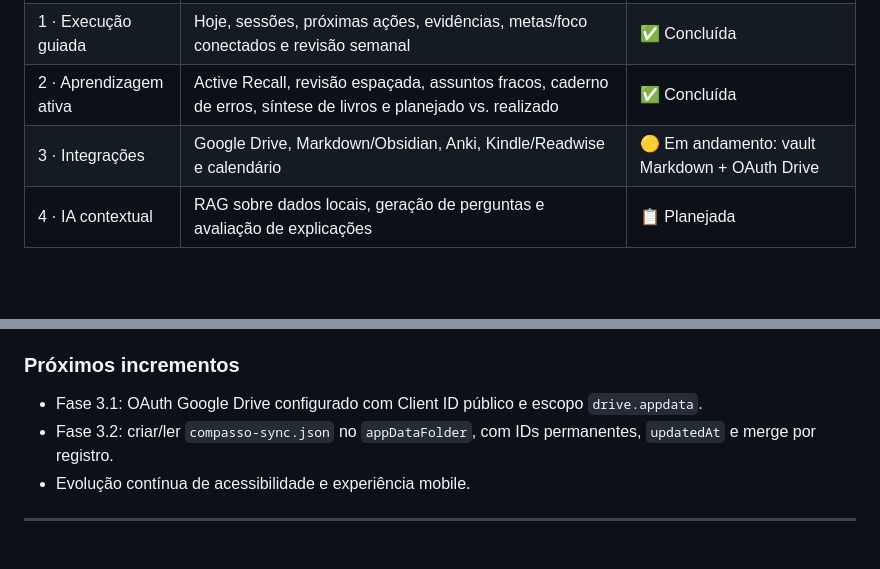
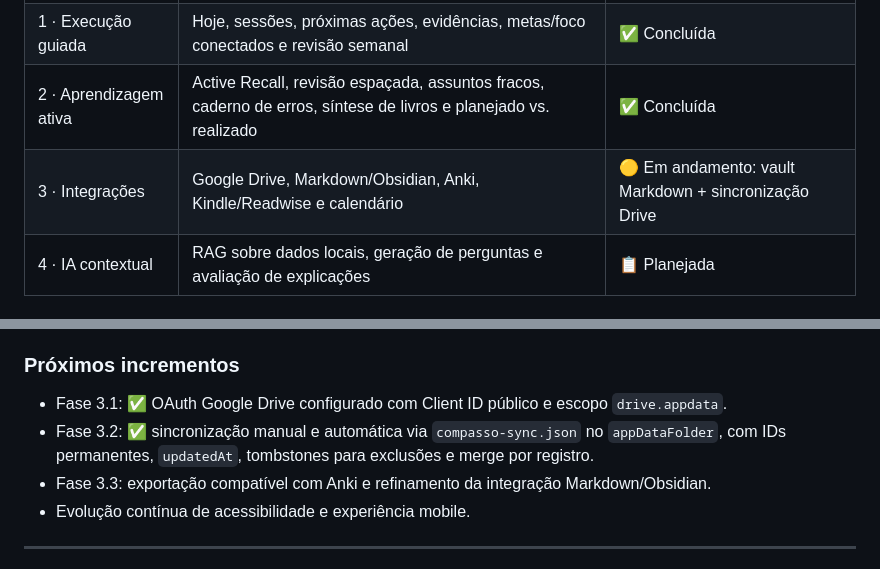
Before and after one commit to GiuseppeBruno-Py/every-second-counts-app, a Markdown page: README.md, 2 parts joined by grey strips. Drawn GitHub-style; blank space fills up the shorter version.

Commit message:
Atualiza roadmap da Fase 3.2

```diff
--- a/README.md
+++ b/README.md
@@ -187,7 +187,7 @@ O desenvolvimento segue o fluxo:
 | 0 · Fundação local-first | IndexedDB, migração do `localStorage`, schema versionado, backup e restauração | ✅ Concluída |
 | 1 · Execução guiada | Hoje, sessões, próximas ações, evidências, metas/foco conectados e revisão semanal | ✅ Concluída |
 | 2 · Aprendizagem ativa | Active Recall, revisão espaçada, assuntos fracos, caderno de erros, síntese de livros e planejado vs. realizado | ✅ Concluída |
-| 3 · Integrações | Google Drive, Markdown/Obsidian, Anki, Kindle/Readwise e calendário | 🟡 Em andamento: vault Markdown + OAuth Drive |
+| 3 · Integrações | Google Drive, Markdown/Obsidian, Anki, Kindle/Readwise e calendário | 🟡 Em andamento: vault Markdown + sincronização Drive |
 | 4 · IA contextual | RAG sobre dados locais, geração de perguntas e avaliação de explicações | 📋 Planejada |
 
 ### Fluxo já disponível
@@ -201,8 +201,9 @@ O desenvolvimento segue o fluxo:
 
 ### Próximos incrementos
 
-- Fase 3.1: OAuth Google Drive configurado com Client ID público e escopo `drive.appdata`.
-- Fase 3.2: criar/ler `compasso-sync.json` no `appDataFolder`, com IDs permanentes, `updatedAt` e merge por registro.
+- Fase 3.1: ✅ OAuth Google Drive configurado com Client ID público e escopo `drive.appdata`.
+- Fase 3.2: ✅ sincronização manual e automática via `compasso-sync.json` no `appDataFolder`, com IDs permanentes, `updatedAt`, tombstones para exclusões e merge por registro.
+- Fase 3.3: exportação compatível com Anki e refinamento da integração Markdown/Obsidian.
 - Evolução contínua de acessibilidade e experiência mobile.
 
 ---
```
